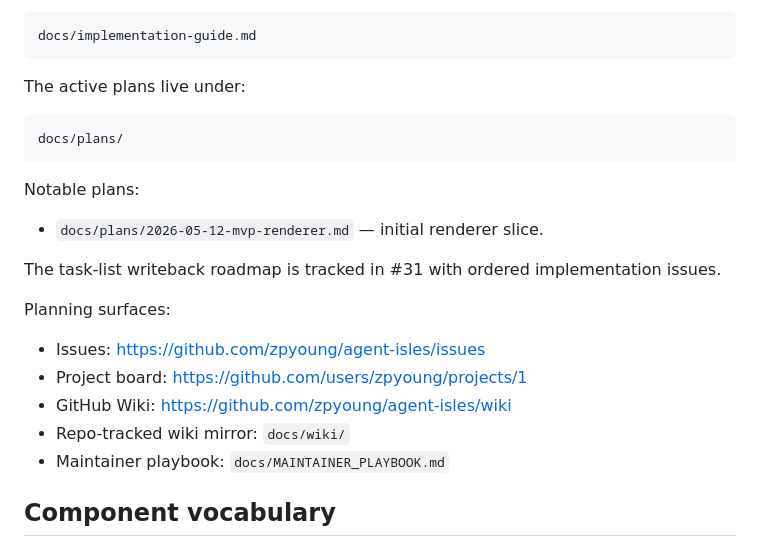
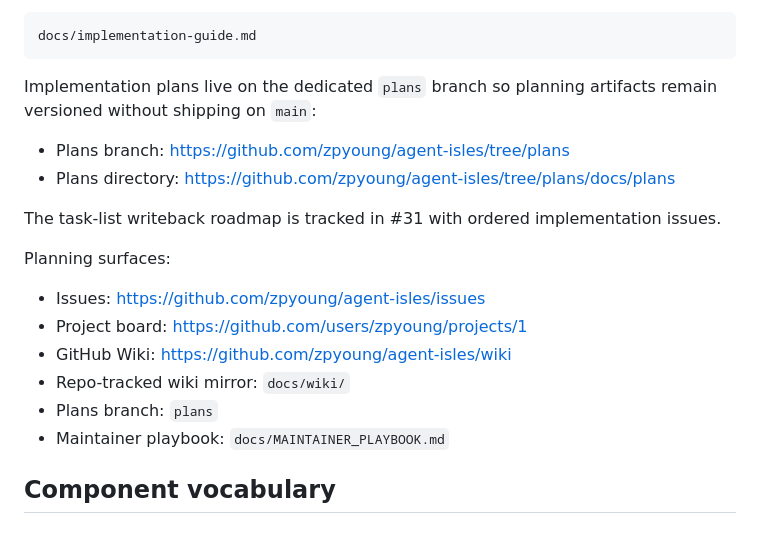
Before and after one commit to zpyoung/agent-isles, a Markdown page: README.md, the part around the change. GitHub-like rendering.

Commit message:
docs: point planning docs to plans branch

````diff
--- a/README.md
+++ b/README.md
@@ -190,15 +190,10 @@ The seed implementation guide lives at:
 docs/implementation-guide.md
 ```
 
-The active plans live under:
+Implementation plans live on the dedicated `plans` branch so planning artifacts remain versioned without shipping on `main`:
 
-```txt
-docs/plans/
-```
-
-Notable plans:
-
-- `docs/plans/2026-05-12-mvp-renderer.md` — initial renderer slice.
+- Plans branch: https://github.com/zpyoung/agent-isles/tree/plans
+- Plans directory: https://github.com/zpyoung/agent-isles/tree/plans/docs/plans
 
 The task-list writeback roadmap is tracked in #31 with ordered implementation issues.
 
@@ -208,6 +203,7 @@ Planning surfaces:
 - Project board: https://github.com/users/zpyoung/projects/1
 - GitHub Wiki: https://github.com/zpyoung/agent-isles/wiki
 - Repo-tracked wiki mirror: `docs/wiki/`
+- Plans branch: `plans`
 - Maintainer playbook: `docs/MAINTAINER_PLAYBOOK.md`
 
 ## Component vocabulary
````
Also changed, not shown: docs/plans/2026-05-12-mvp-renderer.md (deleted, +0 -151 lines).
